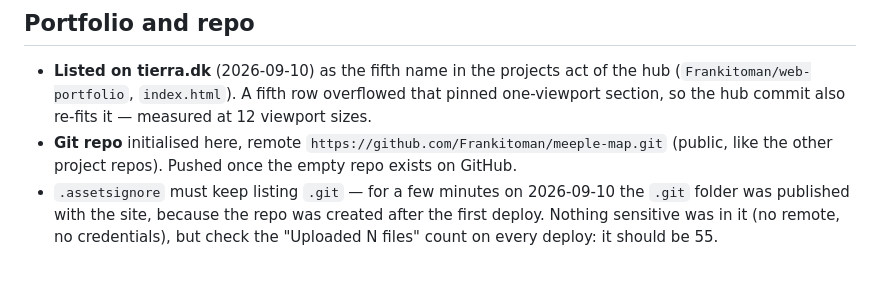
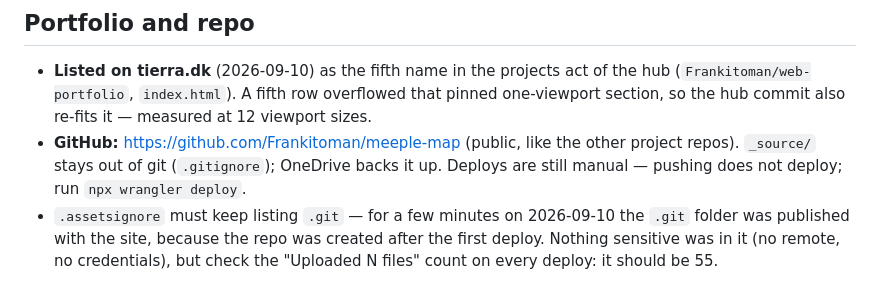
Before and after one commit to Frankitoman/meeple-map, a Markdown page: PROGRESS.md, the part around the change. Drawn GitHub-style.

Commit message:
Note the GitHub repo in PROGRESS
Co-Authored-By: Claude Opus 5 <noreply@anthropic.com>

```diff
--- a/PROGRESS.md
+++ b/PROGRESS.md
@@ -44,8 +44,9 @@ leave `slug` out and they render with an empty cover slot.
 - **Listed on tierra.dk** (2026-09-10) as the fifth name in the projects act of the hub
   (`Frankitoman/web-portfolio`, `index.html`). A fifth row overflowed that pinned one-viewport
   section, so the hub commit also re-fits it — measured at 12 viewport sizes.
-- **Git repo** initialised here, remote `https://github.com/Frankitoman/meeple-map.git` (public,
-  like the other project repos). Pushed once the empty repo exists on GitHub.
+- **GitHub:** https://github.com/Frankitoman/meeple-map (public, like the other project repos).
+  `_source/` stays out of git (`.gitignore`); OneDrive backs it up. Deploys are still manual —
+  pushing does not deploy; run `npx wrangler deploy`.
 - `.assetsignore` must keep listing `.git` — for a few minutes on 2026-09-10 the `.git` folder was
   published with the site, because the repo was created after the first deploy. Nothing sensitive
   was in it (no remote, no credentials), but check the "Uploaded N files" count on every deploy:
```
